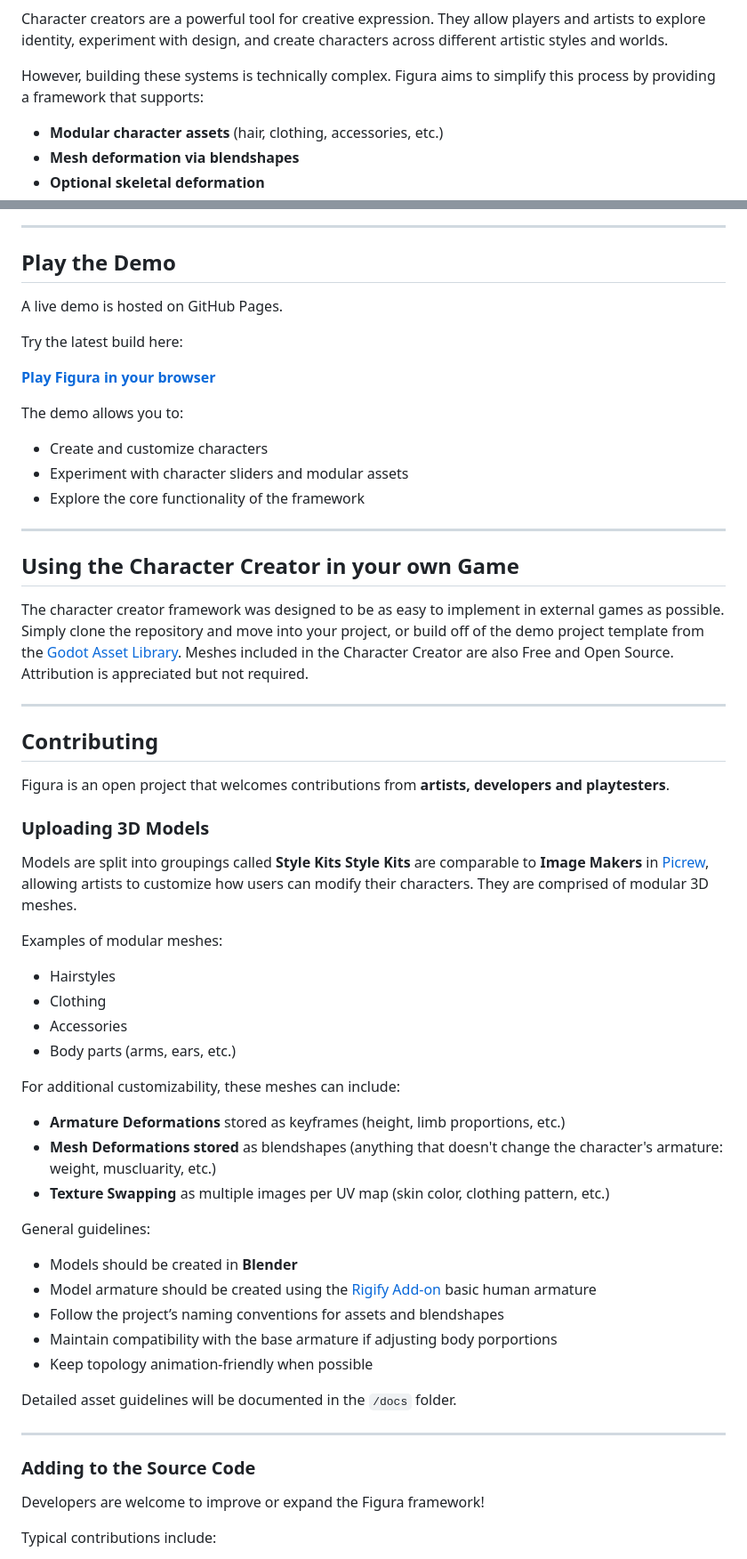
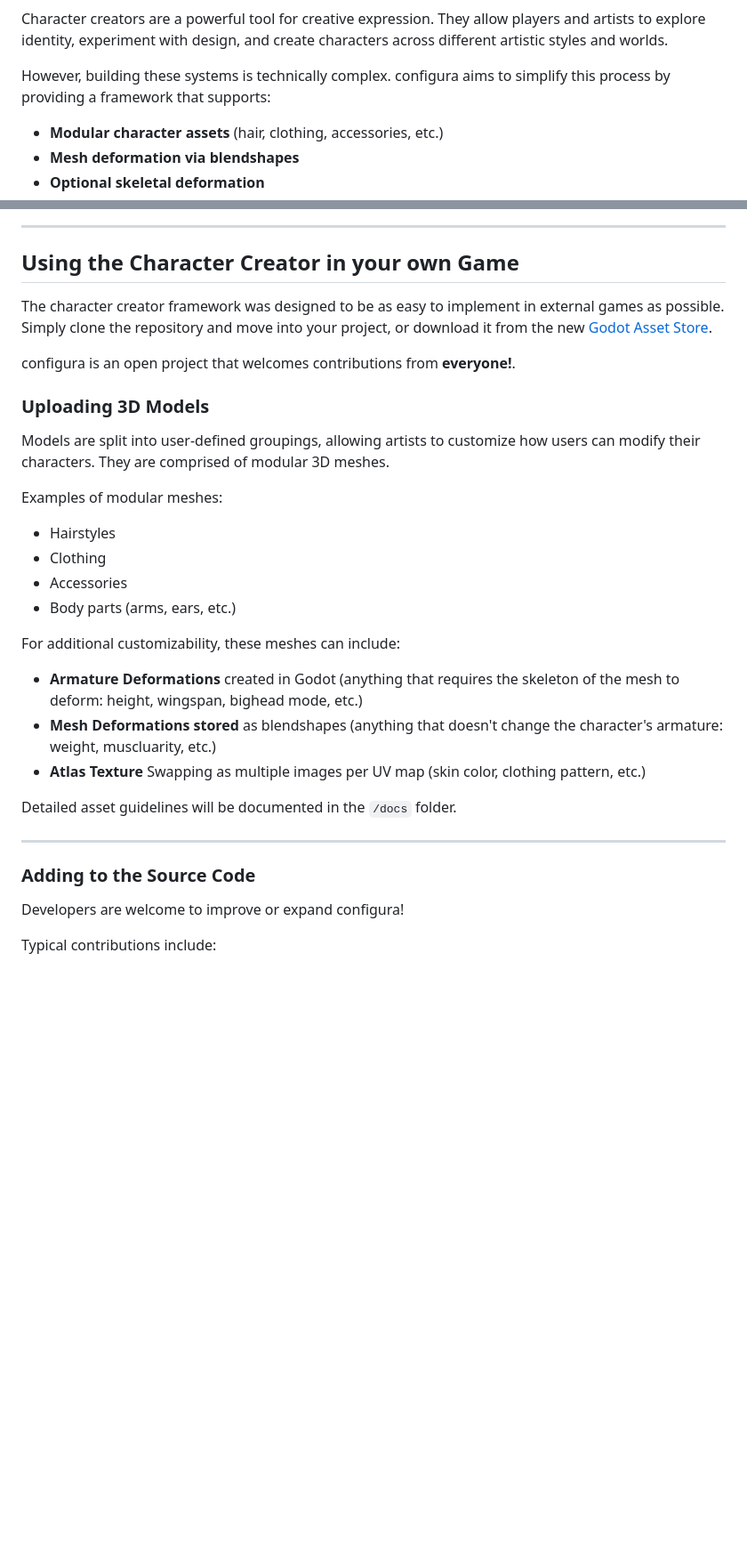
Before and after one commit to alf9310/Figura, a Markdown page: README.md, 2 parts joined by grey strips. Shown at 89% size. Drawn GitHub-style; blank space fills up the shorter version.

```diff
--- a/README.md
+++ b/README.md
@@ -23,7 +20,7 @@ A **[Playable Demo of Figura](https://alf9310.github.io/Figura/)** is available
 
 Character creators are a powerful tool for creative expression. They allow players and artists to explore identity, experiment with design, and create characters across different artistic styles and worlds.
 
-However, building these systems is technically complex. Figura aims to simplify this process by providing a framework that supports:
+However, building these systems is technically complex. configura aims to simplify this process by providing a framework that supports:
 
 * **Modular character assets** (hair, clothing, accessories, etc.)
 * **Mesh deformation via blendshapes**
@@ -39,39 +41,16 @@ The project focuses on bridging the gap between **artist workflows** and **game
 </p>
 
 ---
-
-## Play the Demo
-
-A live demo is hosted on GitHub Pages.
-
-Try the latest build here:
-<!-- TODO: GHPages Deployment link! -->
-**[Play Figura in your browser](https://alf9310.github.io/Figura/)**
-
-The demo allows you to:
-
-* Create and customize characters
-* Experiment with character sliders and modular assets
-* Explore the core functionality of the framework
-
----
-
 ## Using the Character Creator in your own Game
 <!-- TODO: Asset library upload! -->
-The character creator framework was designed to be as easy to implement in external games as possible. Simply clone the repository and move into your project, or build off of the demo project template from the [Godot Asset Library](https://godotengine.org/asset-library/asset). Meshes included in the Character Creator are also Free and Open Source. Attribution is appreciated but not required.
+The character creator framework was designed to be as easy to implement in external games as possible. Simply clone the repository and move into your project, or download it from the new [Godot Asset Store](https://godotengine.org/asset-library/asset).
 
----
-
-## Contributing
-
-Figura is an open project that welcomes contributions from **artists, developers and playtesters**.
+configura is an open project that welcomes contributions from **everyone!**.
 
 ### Uploading 3D Models
 
 <!-- TODO: Add image of Blender file structure -->
-
-Models are split into groupings called **Style Kits**
-**Style Kits** are comparable to **Image Makers** in [Picrew](https://picrew.me/en/), allowing artists to customize how users can modify their characters. They are comprised of modular 3D meshes.
+Models are split into user-defined groupings, allowing artists to customize how users can modify their characters. They are comprised of modular 3D meshes.
 
 Examples of modular meshes:
 * Hairstyles
@@ -80,16 +59,9 @@ Examples of modular meshes:
 * Body parts (arms, ears, etc.)
 
 For additional customizability, these meshes can include:
-* **Armature Deformations** stored as keyframes (height, limb proportions, etc.)
+* **Armature Deformations** created in Godot (anything that requires the skeleton of the mesh to deform: height, wingspan, bighead mode, etc.)
 * **Mesh Deformations stored** as blendshapes (anything that doesn't change the character's armature: weight, muscluarity, etc.)
-* **Texture Swapping** as multiple images per UV map (skin color, clothing pattern, etc.)
-
-General guidelines:
-* Models should be created in **Blender**
-* Model armature should be created using the [Rigify Add-on](https://docs.blender.org/manual/en/2.81/addons/rigging/rigify.html) basic human armature
-* Follow the project’s naming conventions for assets and blendshapes
-* Maintain compatibility with the base armature if adjusting body porportions
-* Keep topology animation-friendly when possible
+* **Atlas Texture** Swapping as multiple images per UV map (skin color, clothing pattern, etc.)
 
 <!-- TODO: Docs -->
 Detailed asset guidelines will be documented in the `/docs` folder.
@@ -98,7 +70,7 @@ Detailed asset guidelines will be documented in the `/docs` folder.
 
 ### Adding to the Source Code
 
-Developers are welcome to improve or expand the Figura framework!
+Developers are welcome to improve or expand configura!
 
 Typical contributions include:
 
```
Also changed, not shown: other parts of README.md (+13 -27 lines).
